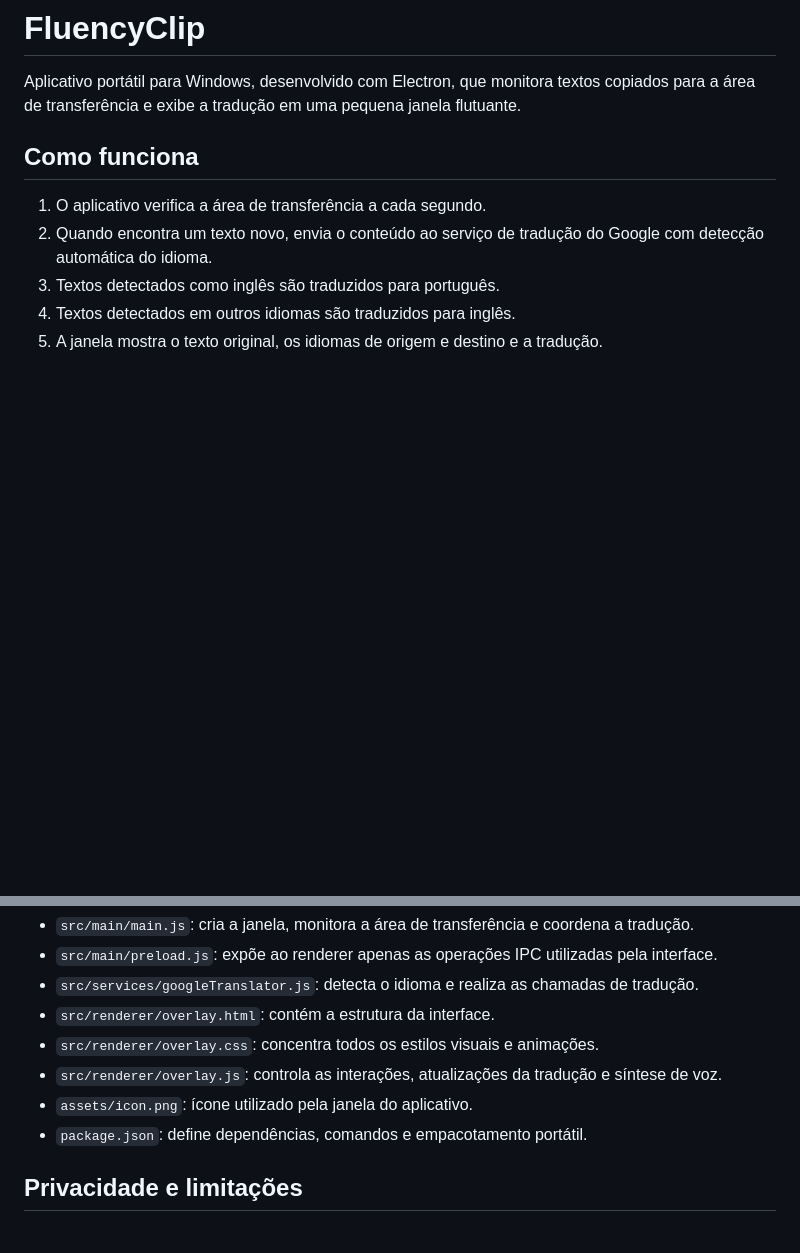
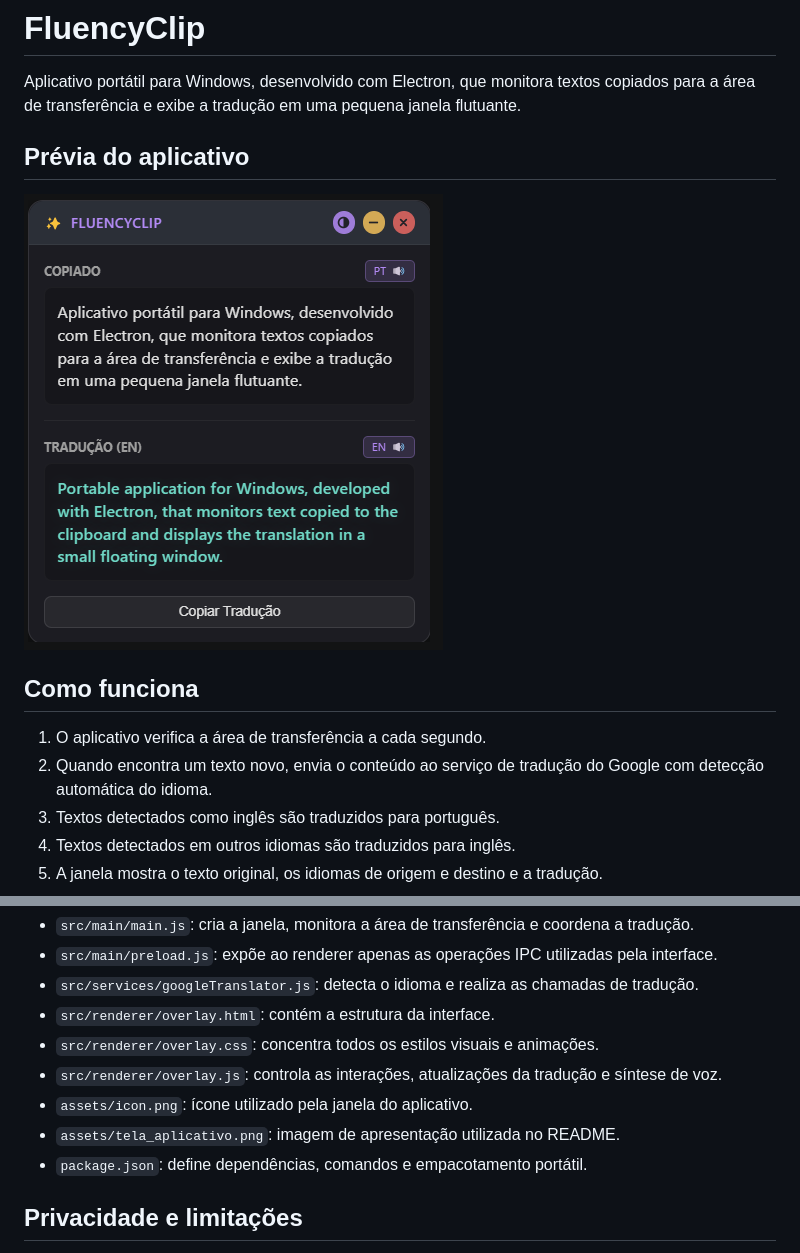
Before and after one commit to tadeuleao/FluencyClip, a Markdown page: README.md, 2 parts joined by grey strips. Drawn GitHub-style; pictures changed too: assets/tela_aplicativo.png (added); blank space fills up the shorter version.

Commit message:
Add application preview to README

```diff
--- a/README.md
+++ b/README.md
@@ -1,6 +1,10 @@
 # FluencyClip
 
 Aplicativo portátil para Windows, desenvolvido com Electron, que monitora textos copiados para a área de transferência e exibe a tradução em uma pequena janela flutuante.
+
+## Prévia do aplicativo
+
+![Interface do FluencyClip](assets/tela_aplicativo.png)
 
 ## Como funciona
 
@@ -61,6 +65,7 @@ O arquivo portátil será criado na pasta `dist`. A configuração do projeto ge
 - `src/renderer/overlay.css`: concentra todos os estilos visuais e animações.
 - `src/renderer/overlay.js`: controla as interações, atualizações da tradução e síntese de voz.
 - `assets/icon.png`: ícone utilizado pela janela do aplicativo.
+- `assets/tela_aplicativo.png`: imagem de apresentação utilizada no README.
 - `package.json`: define dependências, comandos e empacotamento portátil.
 
 ## Privacidade e limitações
```
